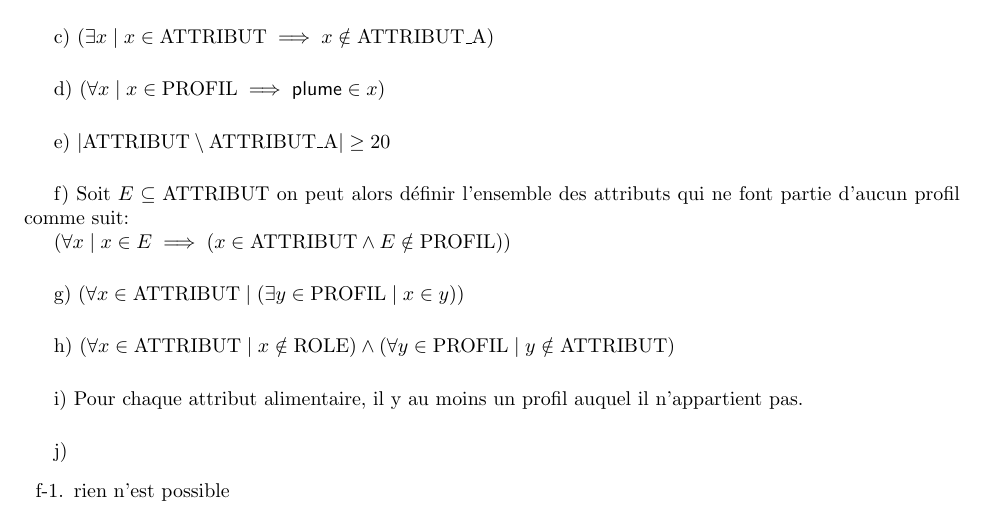
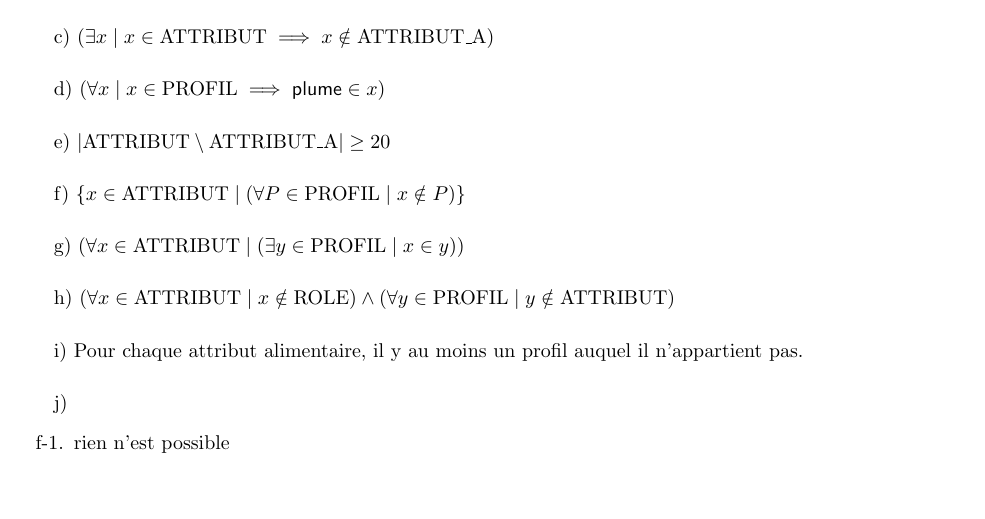
Before and after one commit to John-Hidalgo/devoir1, a LaTeX document (exercice3.tex): part of the page, cut so that both start at the same text, the shorter picture padded with empty space. Compiled offline with pdfLaTeX.

Commit message:
improved exercice 3

```diff
--- a/exercice3.tex
+++ b/exercice3.tex
@@ -34,9 +34,7 @@ e) $ |\attribut \setminus \attributn | \geq 20 $
 
 \vspace{0.5cm}
 
-f)  Soit $E \subseteq \attribut$ on peut alors définir l'ensemble des attributs qui ne font partie d’aucun profil comme suit:
-
-$(\forall x \mid x \in E \implies (x \in \attribut \land E \notin \profil ))  $
+f) $\{ x \in \attribut \mid (\forall P \in \profil \mid x \notin P) \}  $
 
 \vspace{0.5cm}
 
```
Also changed, not shown: exercice3.pdf.
